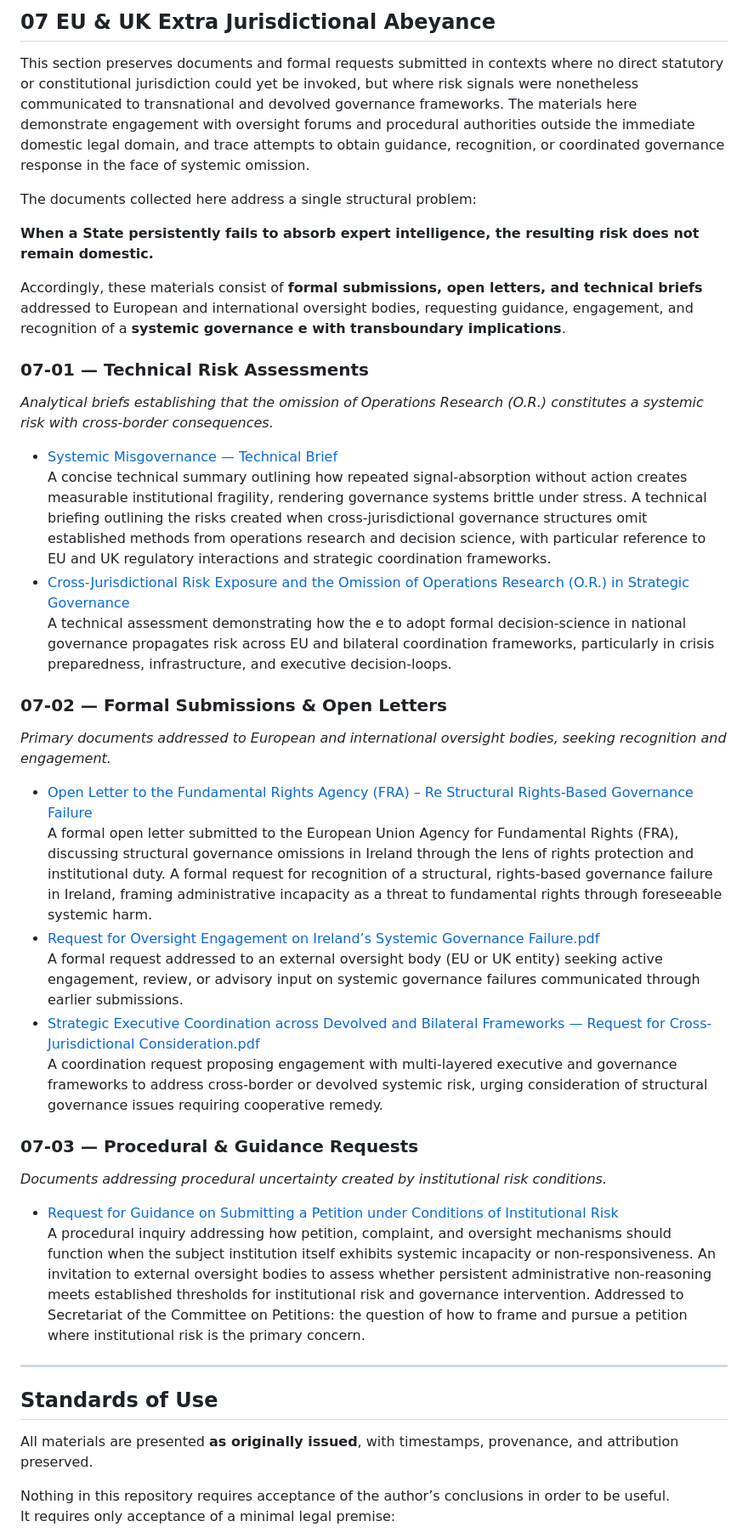
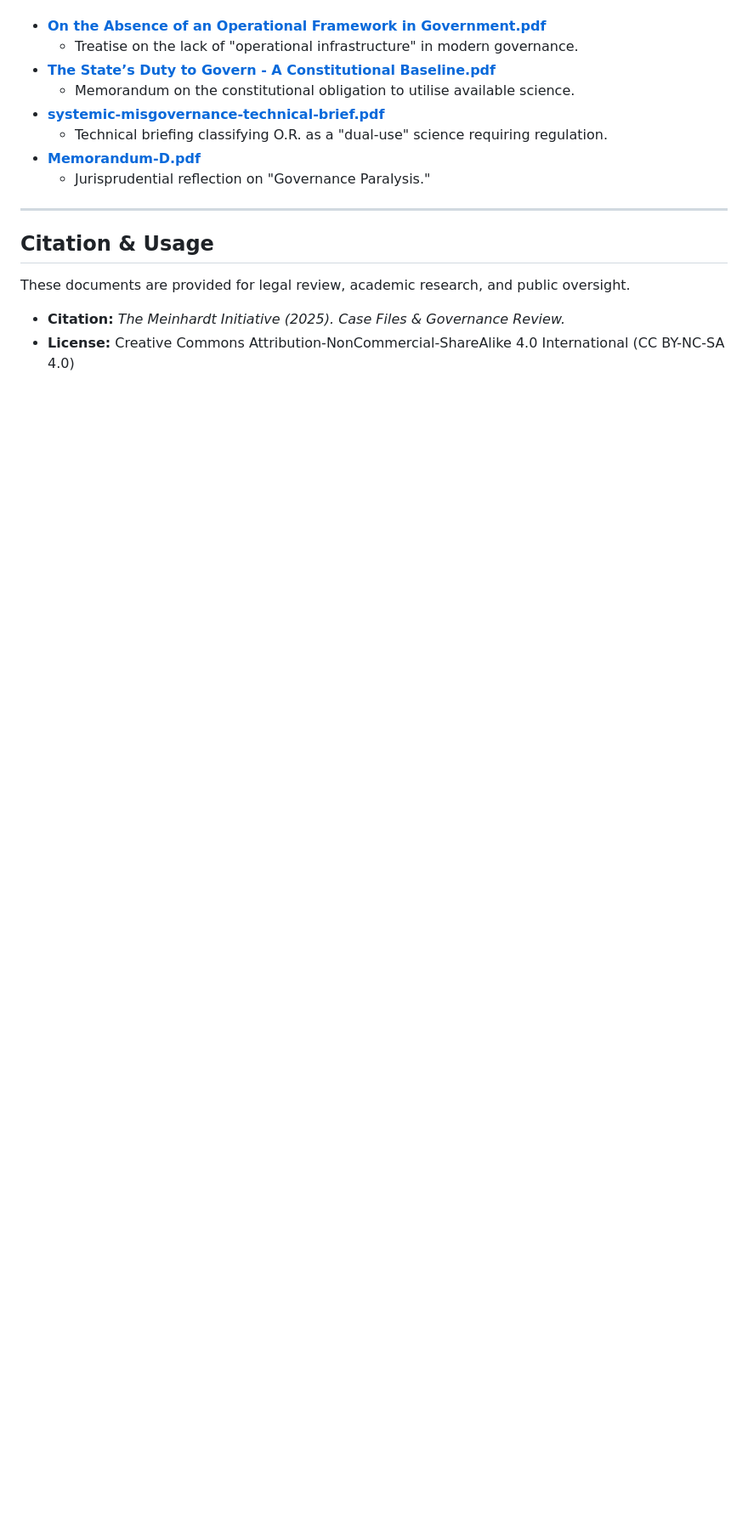
Before and after one commit to dr-wojak/legal, a Markdown page: README.md, the part around one of its changes. Shown at 85% size. GitHub-like rendering; blank space fills up the shorter version.

```diff
--- a/README.md
+++ b/README.md
@@ -167,49 +190,19 @@ Legal-Repository/
 
-## **07 EU & UK Extra Jurisdictional Abeyance**
-
-This section preserves documents and formal requests submitted in contexts where no direct statutory or constitutional jurisdiction could yet be invoked, but where risk signals were nonetheless communicated to transnational and devolved governance frameworks. The materials here demonstrate engagement with oversight forums and procedural authorities outside the immediate domestic legal domain, and trace attempts to obtain guidance, recognition, or coordinated governance response in the face of systemic omission.
-
-The documents collected here address a single structural problem:
-
-  **When a State persistently fails to absorb expert intelligence, the resulting risk does not remain domestic.**
-
-Accordingly, these materials consist of **formal submissions, open letters, and technical briefs** addressed to European and international oversight bodies, requesting guidance, engagement, and recognition of a **systemic governance e with transboundary implications**.
-
-### **07-01 — Technical Risk Assessments**
-
-*Analytical briefs establishing that the omission of Operations Research (O.R.) constitutes a systemic risk with cross-border consequences.*
-
-* [Systemic Misgovernance — Technical Brief](https://drive.google.com/open?id=1ofQPXiMBrnBcKbbUbE9AksHxonz1ktN5)
-  A concise technical summary outlining how repeated signal-absorption without action creates measurable institutional fragility, rendering governance systems brittle under stress. A technical briefing outlining the risks created when cross-jurisdictional governance structures omit established methods from operations research and decision science, with particular reference to EU and UK regulatory interactions and strategic coordination frameworks.
-* [Cross-Jurisdictional Risk Exposure and the Omission of Operations Research (O.R.) in Strategic Governance](https://drive.google.com/open?id=1V1vgwRA9OAhzQ6MONi7QBCI8SWHDTsbK)
-  A technical assessment demonstrating how the e to adopt formal decision-science in national governance propagates risk across EU and bilateral coordination frameworks, particularly in crisis preparedness, infrastructure, and executive decision-loops.
-
-
-### **07-02 — Formal Submissions & Open Letters**
-
-*Primary documents addressed to European and international oversight bodies, seeking recognition and engagement.*
-
-* [Open Letter to the Fundamental Rights Agency (FRA) – Re Structural Rights-Based Governance Failure](https://drive.google.com/open?id=1ARY-wIBquSZ64a-R72WKdWAQ6uxodS2B)
- A formal open letter submitted to the European Union Agency for Fundamental Rights (FRA), discussing structural governance omissions in Ireland through the lens of rights protection and institutional duty. A formal request for recognition of a structural, rights-based governance failure in Ireland, framing administrative incapacity as a threat to fundamental rights through foreseeable systemic harm.
-* [Request for Oversight Engagement on Ireland’s Systemic Governance Failure.pdf](https://drive.google.com/open?id=1maOFUXOUMy_DYv4NLdONdlOSuqNyv6aj)
- A formal request addressed to an external oversight body (EU or UK entity) seeking active engagement, review, or advisory input on systemic governance failures communicated through earlier submissions.
-* [Strategic Executive Coordination across Devolved and Bilateral Frameworks — Request for Cross-Jurisdictional Consideration.pdf](https://drive.google.com/open?id=1idsMqiMijkazIOoy0Y_HKE09ZwlnR1Mc)
- A coordination request proposing engagement with multi-layered executive and governance frameworks to address cross-border or devolved systemic risk, urging consideration of structural governance issues requiring cooperative remedy.
-
-### **07-03 — Procedural & Guidance Requests**
-
-*Documents addressing procedural uncertainty created by institutional risk conditions.*
-
-* [Request for Guidance on Submitting a Petition under Conditions of Institutional Risk](https://drive.google.com/open?id=1iuCwfJL9RxHh4VpJ5ACiiXCOdPMsIUPT)
-  A procedural inquiry addressing how petition, complaint, and oversight mechanisms should function when the subject institution itself exhibits systemic incapacity or non-responsiveness. An invitation to external oversight bodies to assess whether persistent administrative non-reasoning meets established thresholds for institutional risk and governance intervention. Addressed to Secretariat of the Committee on Petitions: the question of how to frame and pursue a petition where institutional risk is the primary concern.
-
+* [**On the Absence of an Operational Framework in Government.pdf**](https://drive.google.com/drive/folders/1DHQhr8yc0ymsnm9nwjGf_vkRDe1JLIAn)
+  * Treatise on the lack of "operational infrastructure" in modern governance.
+* [**The State’s Duty to Govern \- A Constitutional Baseline.pdf**](https://drive.google.com/drive/folders/1DHQhr8yc0ymsnm9nwjGf_vkRDe1JLIAn)
+  * Memorandum on the constitutional obligation to utilise available science.
+* [**systemic-misgovernance-technical-brief.pdf**](https://drive.google.com/drive/folders/1DHQhr8yc0ymsnm9nwjGf_vkRDe1JLIAn)
+  * Technical briefing classifying O.R. as a "dual-use" science requiring regulation.
+* [**Memorandum-D.pdf**](https://drive.google.com/drive/folders/1DHQhr8yc0ymsnm9nwjGf_vkRDe1JLIAn)
+  * Jurisprudential reflection on "Governance Paralysis."
 
 ---
 
-## **Standards of Use**
+## **Citation & Usage**
 
-All materials are presented **as originally issued**, with timestamps, provenance, and attribution preserved.
+These documents are provided for legal review, academic research, and public oversight.
 
-Nothing in this repository requires acceptance of the author’s conclusions in order to be useful.
-It requires only acceptance of a minimal legal premise:
+* **Citation:** *The Meinhardt Initiative (2025). Case Files & Governance Review.*
+* **License:** Creative Commons Attribution-NonCommercial-ShareAlike 4.0 International (CC BY-NC-SA 4.0)
 
```
Also changed, not shown: other parts of README.md (+56 -51 lines).
